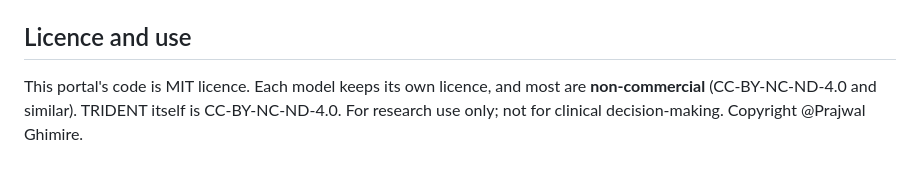
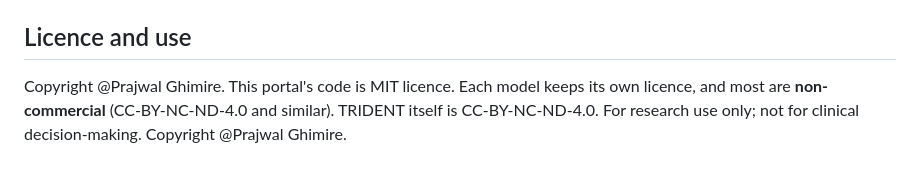
Before and after one commit to prazg/Histology_FM_Portal, a Markdown page: README.md, the part around the change. GitHub-like rendering.

Commit message:
Rearrange copyright and license information in README

```diff
--- a/README.md
+++ b/README.md
@@ -140,4 +140,4 @@ Where a source is silent, the registry says so in `notes`. For example, PLIP and
 3. Otherwise, add a module under `backend/runners/` that returns `{"summary": [...], "panels": [...]}` using the existing panel types (`scatter`, `matrix`, `bars`, `spatial`, `channels`, `vector`, `table`, `image`, `note`), and register it in `runners/__init__.py`.
 
 ## Licence and use
-This portal's code is MIT licence. Each model keeps its own licence, and most are **non-commercial** (CC-BY-NC-ND-4.0 and similar). TRIDENT itself is CC-BY-NC-ND-4.0. For research use only; not for clinical decision-making. Copyright @Prajwal Ghimire.
+Copyright @Prajwal Ghimire. This portal's code is MIT licence. Each model keeps its own licence, and most are **non-commercial** (CC-BY-NC-ND-4.0 and similar). TRIDENT itself is CC-BY-NC-ND-4.0. For research use only; not for clinical decision-making. Copyright @Prajwal Ghimire.
```
